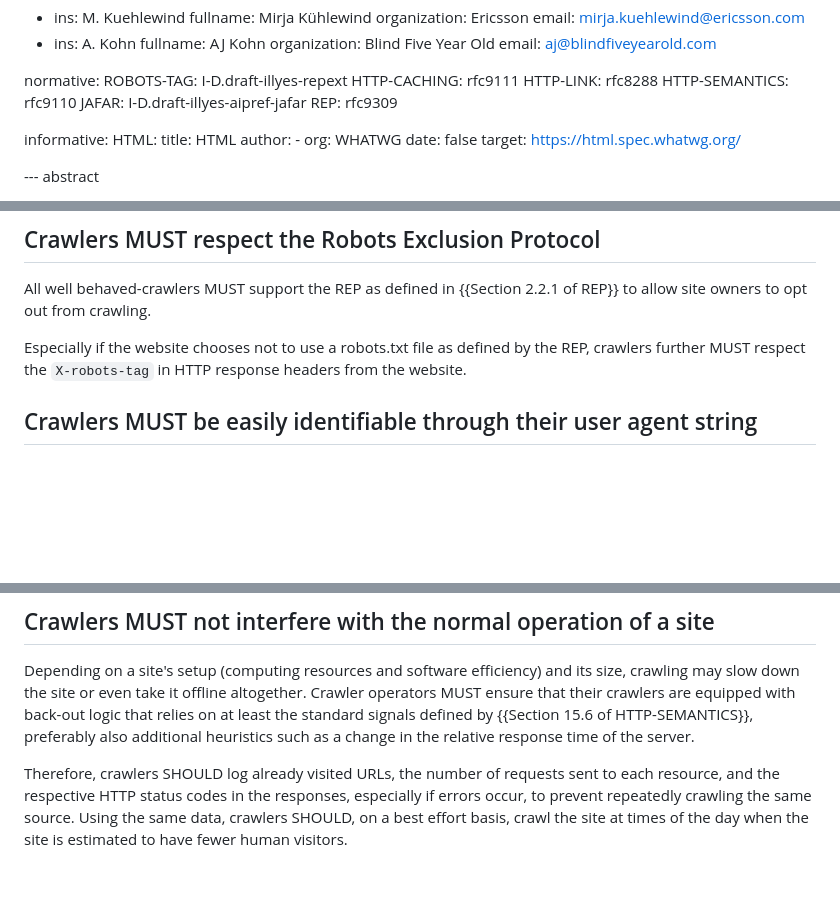
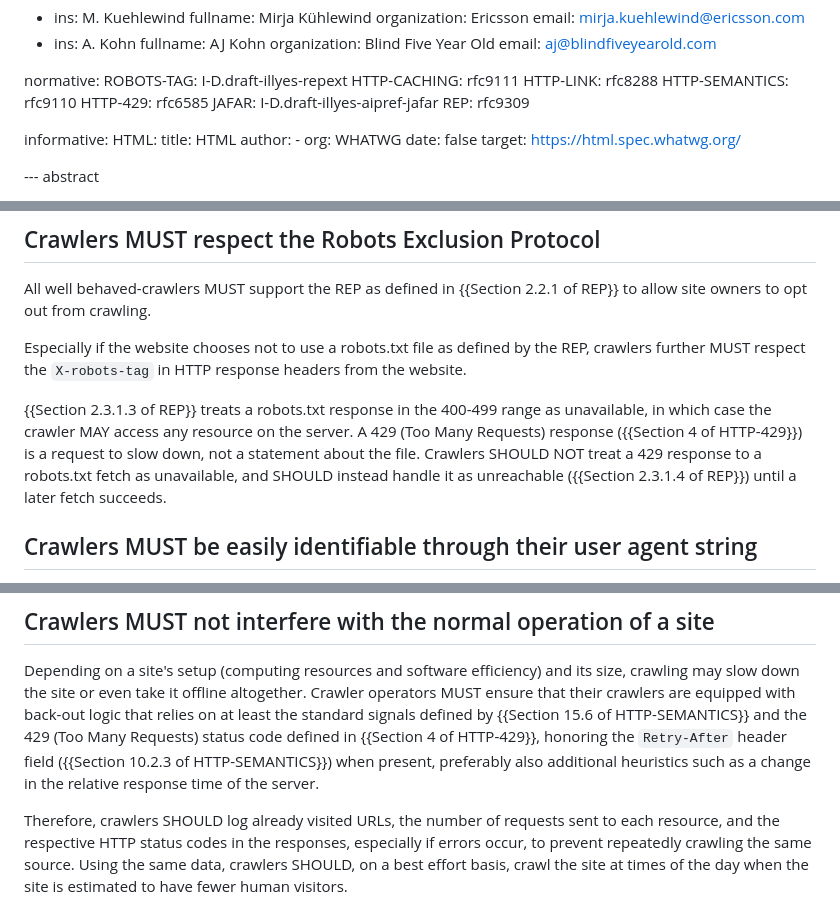
Before and after one commit to garyillyes/cbcp, a Markdown page: draft-illyes-webbotauth-cbcp.md, 3 parts joined by grey strips. Drawn GitHub-style; blank space fills up the shorter version.

Commit message:
Cover 429 in back-out logic and in robots.txt fetches

```diff
--- a/draft-illyes-webbotauth-cbcp.md
+++ b/draft-illyes-webbotauth-cbcp.md
@@ -37,6 +37,7 @@ normative:
    HTTP-CACHING: rfc9111
    HTTP-LINK: rfc8288
    HTTP-SEMANTICS: rfc9110
+   HTTP-429: rfc6585
    JAFAR: I-D.draft-illyes-aipref-jafar
    REP: rfc9309
 
@@ -106,6 +107,13 @@ Especially if the website chooses not to use a robots.txt file as defined
 by the REP, crawlers further MUST respect the `X-robots-tag` in HTTP
 response headers from the website.
 
+{{Section 2.3.1.3 of REP}} treats a robots.txt response in the 400-499 range as
+unavailable, in which case the crawler MAY access any resource on the server. A
+429 (Too Many Requests) response ({{Section 4 of HTTP-429}}) is a request to
+slow down, not a statement about the file. Crawlers SHOULD NOT treat a 429
+response to a robots.txt fetch as unavailable, and SHOULD instead handle it as
+unreachable ({{Section 2.3.1.4 of REP}}) until a later fetch succeeds.
+
 
 ## Crawlers MUST be easily identifiable through their user agent string
 
@@ -133,8 +141,10 @@ Depending on a site's setup (computing resources and software efficiency) and
 its size, crawling may slow down the site or even take it offline altogether.
 Crawler operators MUST ensure that their crawlers are equipped with back-out
 logic that relies on at least the standard signals defined by
-{{Section 15.6 of HTTP-SEMANTICS}}, preferably also additional heuristics such
-as a change in the relative response time of the server.
+{{Section 15.6 of HTTP-SEMANTICS}} and the 429 (Too Many Requests) status code
+defined in {{Section 4 of HTTP-429}}, honoring the `Retry-After` header field
+({{Section 10.2.3 of HTTP-SEMANTICS}}) when present, preferably also additional
+heuristics such as a change in the relative response time of the server.
 
 Therefore, crawlers SHOULD log already visited URLs, the number of requests sent
 to each resource, and the respective HTTP status codes in the responses,
```
